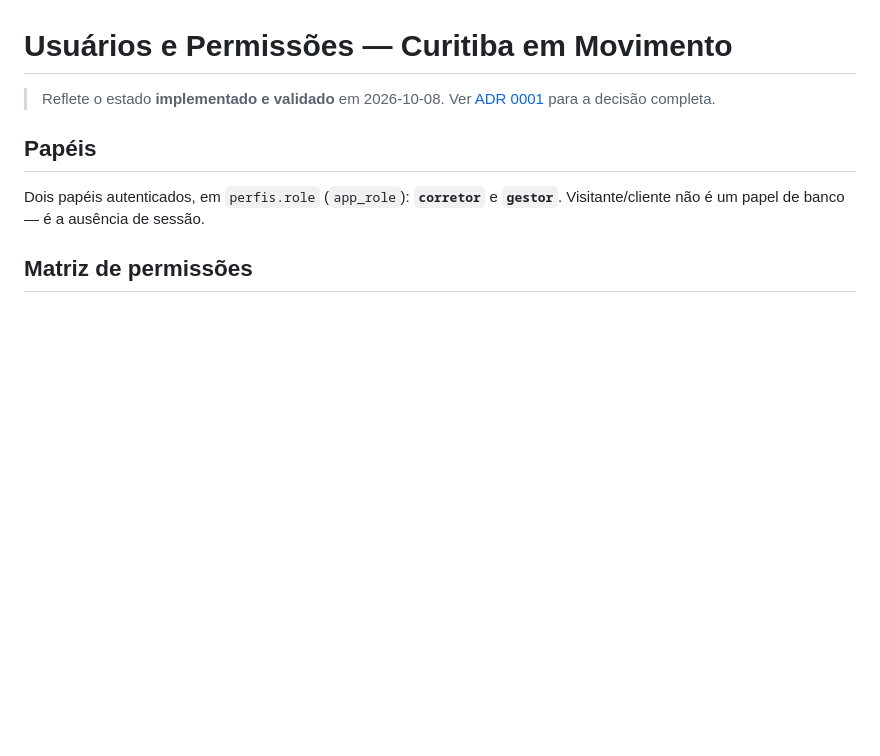
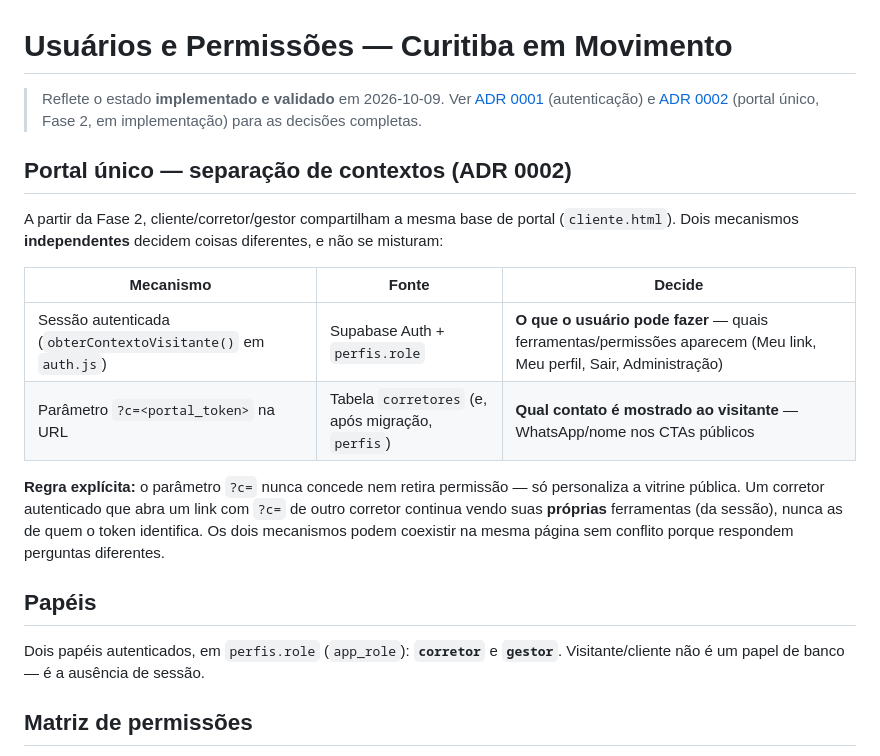
Before and after one commit to Izabelly-Mendes/curitibaem-movimento, a Markdown page: docs/USUARIOS-E-PERMISSOES.md, the part around the change. Rendered like a GitHub page; blank space fills up the shorter version.

Commit message:
docs: registra separacao de contextos sessao x portal_token (ADR 0002)
Complementa USUARIOS-E-PERMISSOES.md com a regra explicita pedida:
a sessao autenticada (via obterContextoVisitante) decide exclusivamente
o que o usuario pode fazer; o parametro ?c=<portal_token> decide
exclusivamente qual contato publico e mostrado. Os dois mecanismos sao
independentes e nao se concedem permissao um ao outro.

Co-Authored-By: Claude Sonnet 5 <noreply@anthropic.com>

```diff
--- a/docs/USUARIOS-E-PERMISSOES.md
+++ b/docs/USUARIOS-E-PERMISSOES.md
@@ -1,8 +1,27 @@
 # Usuários e Permissões — Curitiba em Movimento
 
-> Reflete o estado **implementado e validado** em 2026-10-08. Ver
-> [ADR 0001](decisions/0001-autenticacao-usuarios-roles.md) para a decisão
-> completa.
+> Reflete o estado **implementado e validado** em 2026-10-09. Ver
+> [ADR 0001](decisions/0001-autenticacao-usuarios-roles.md) (autenticação)
+> e [ADR 0002](decisions/0002-portal-unico.md) (portal único, Fase 2, em
+> implementação) para as decisões completas.
+
+## Portal único — separação de contextos (ADR 0002)
+
+A partir da Fase 2, cliente/corretor/gestor compartilham a mesma base de
+portal (`cliente.html`). Dois mecanismos **independentes** decidem coisas
+diferentes, e não se misturam:
+
+| Mecanismo | Fonte | Decide |
+|---|---|---|
+| Sessão autenticada (`obterContextoVisitante()` em `auth.js`) | Supabase Auth + `perfis.role` | **O que o usuário pode fazer** — quais ferramentas/permissões aparecem (Meu link, Meu perfil, Sair, Administração) |
+| Parâmetro `?c=<portal_token>` na URL | Tabela `corretores` (e, após migração, `perfis`) | **Qual contato é mostrado ao visitante** — WhatsApp/nome nos CTAs públicos |
+
+**Regra explícita:** o parâmetro `?c=` nunca concede nem retira permissão
+— só personaliza a vitrine pública. Um corretor autenticado que abra um
+link com `?c=` de outro corretor continua vendo suas **próprias**
+ferramentas (da sessão), nunca as de quem o token identifica. Os dois
+mecanismos podem coexistir na mesma página sem conflito porque respondem
+perguntas diferentes.
 
 ## Papéis
 
```
